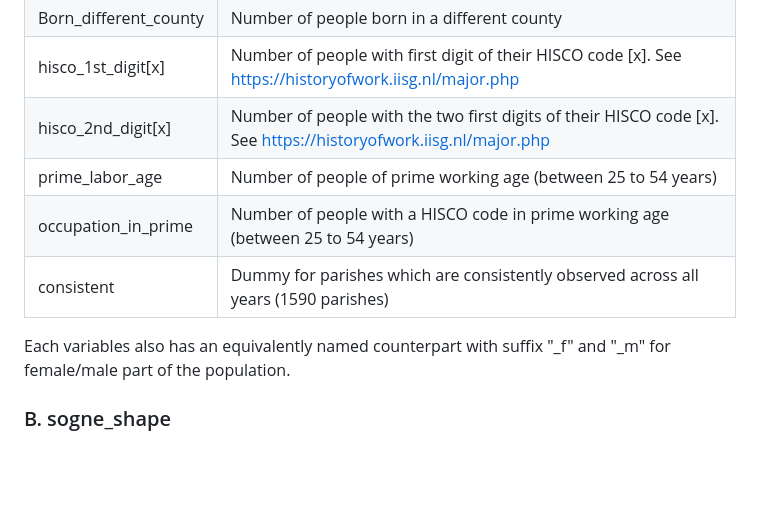
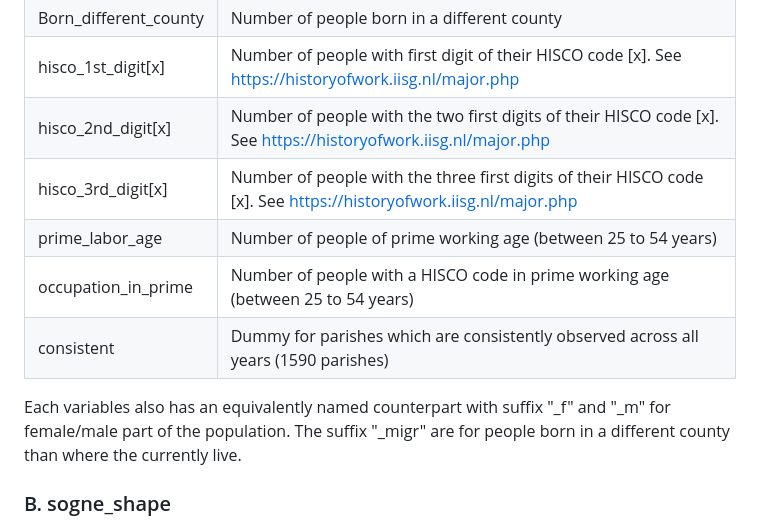
Before and after one commit to christianvedels/A_perfect_storm, a Markdown page: README.md, the part around the change. Drawn GitHub-style; blank space fills up the shorter version.

```diff
--- a/README.md
+++ b/README.md
@@ -30,11 +30,12 @@ This contains demographic data at the parish level. The data contains the follow
 | Born_different_county | Number of people born in a different county                                                              |
 | hisco_1st_digit[x]    | Number of people with first digit of their HISCO code [x]. See <https://historyofwork.iisg.nl/major.php> |
 | hisco_2nd_digit[x]    | Number of people with the two first digits of their HISCO code [x]. See <https://historyofwork.iisg.nl/major.php> |
+| hisco_3rd_digit[x]    | Number of people with the three first digits of their HISCO code [x]. See <https://historyofwork.iisg.nl/major.php> |
 | prime_labor_age       | Number of people of prime working age (between 25 to 54 years)                                           |
 | occupation_in_prime   | Number of people with a HISCO code in prime working age (between 25 to 54 years)                         |
 | consistent            | Dummy for parishes which are consistently observed across all years (1590 parishes)                      |
 
-Each variables also has an equivalently named counterpart with suffix "\_f" and "\_m" for female/male part of the population.
+Each variables also has an equivalently named counterpart with suffix "\_f" and "\_m" for female/male part of the population. The suffix "\_migr" are for people born in a different county than where the currently live.
 
 ### B. sogne_shape
 
```
